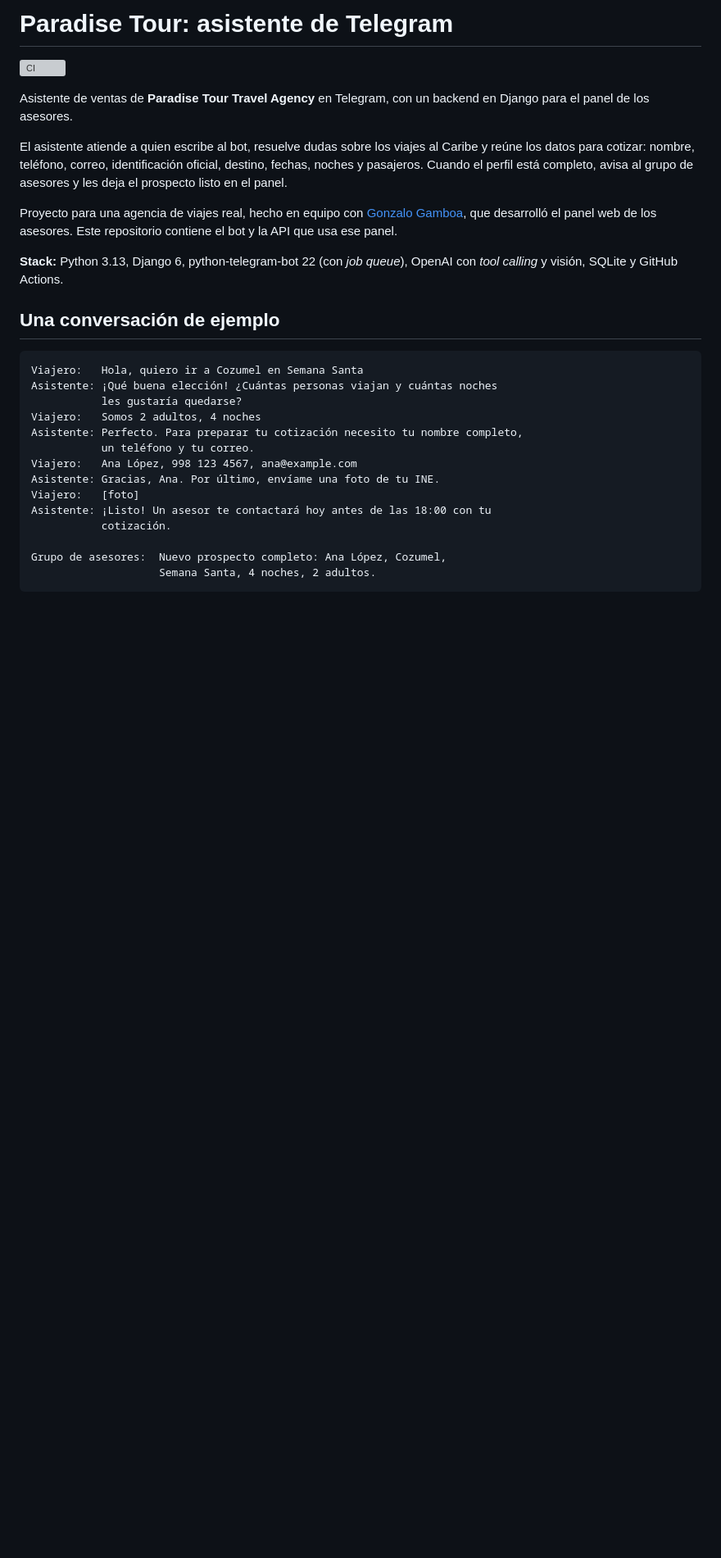
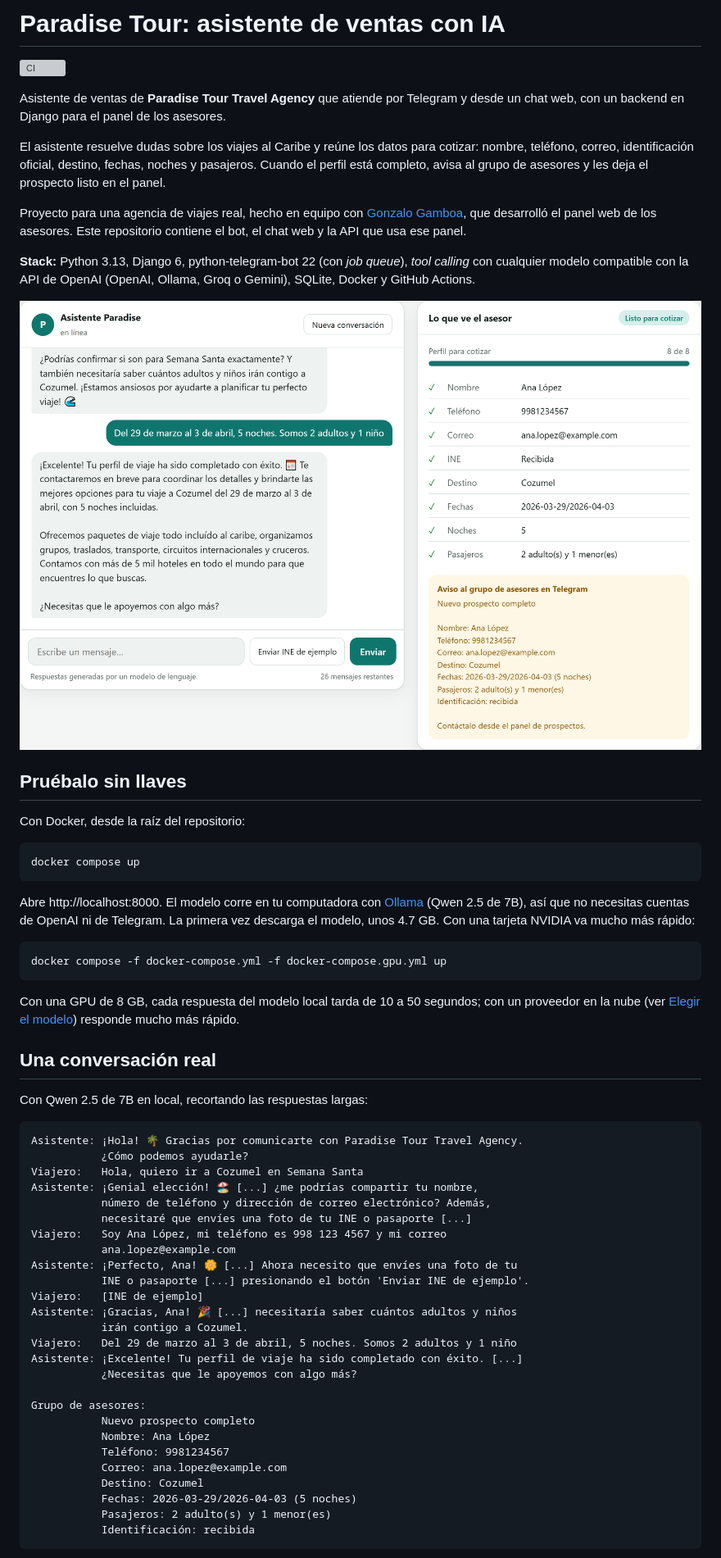
Before and after one commit to AngelArteachi/paradise-bot-backend, a Markdown page: README.md, the part around one of its changes. Shown at 82% size. GitHub-like rendering; pictures changed too: docs/demo.png (added); blank space fills up the shorter version; grey boxes are pictures that could not be loaded.

Commit message:
docs: README with the web demo, model choices, a real conversation and screenshots
Co-Authored-By: Claude Opus 5.5 <noreply@anthropic.com>

````diff
--- a/README.md
+++ b/README.md
@@ -1,39 +1,81 @@
-# Paradise Tour: asistente de Telegram
+# Paradise Tour: asistente de ventas con IA
 
 [![CI](https://github.com/AngelArteachi/paradise-bot-backend/actions/workflows/ci.yml/badge.svg)](https://github.com/AngelArteachi/paradise-bot-backend/actions/workflows/ci.yml)
 
-Asistente de ventas de **Paradise Tour Travel Agency** en Telegram, con un
-backend en Django para el panel de los asesores.
+Asistente de ventas de **Paradise Tour Travel Agency** que atiende por
+Telegram y desde un chat web, con un backend en Django para el panel de los
+asesores.
 
-El asistente atiende a quien escribe al bot, resuelve dudas sobre los viajes
-al Caribe y reúne los datos para cotizar: nombre, teléfono, correo,
-identificación oficial, destino, fechas, noches y pasajeros. Cuando el perfil
-está completo, avisa al grupo de asesores y les deja el prospecto listo en el
-panel.
+El asistente resuelve dudas sobre los viajes al Caribe y reúne los datos para
+cotizar: nombre, teléfono, correo, identificación oficial, destino, fechas,
+noches y pasajeros. Cuando el perfil está completo, avisa al grupo de asesores
+y les deja el prospecto listo en el panel.
 
 Proyecto para una agencia de viajes real, hecho en equipo con
 [Gonzalo Gamboa](https://github.com/GanzytoX), que desarrolló el panel web de
-los asesores. Este repositorio contiene el bot y la API que usa ese panel.
+los asesores. Este repositorio contiene el bot, el chat web y la API que usa
+ese panel.
 
 **Stack:** Python 3.13, Django 6, python-telegram-bot 22 (con *job queue*),
-OpenAI con *tool calling* y visión, SQLite y GitHub Actions.
+*tool calling* con cualquier modelo compatible con la API de OpenAI (OpenAI,
+Ollama, Groq o Gemini), SQLite, Docker y GitHub Actions.
 
-## Una conversación de ejemplo
+<picture>
+  <source media="(prefers-color-scheme: dark)" srcset="docs/demo-dark.png">
+  <img alt="El chat web: a la izquierda la conversación, a la derecha el prospecto que ve el asesor" src="docs/demo.png">
+</picture>
+
+## Pruébalo sin llaves
+
+Con Docker, desde la raíz del repositorio:
+
+```bash
+docker compose up
+```
+
+Abre http://localhost:8000. El modelo corre en tu computadora con
+[Ollama](https://ollama.com) (Qwen 2.5 de 7B), así que no necesitas cuentas
+de OpenAI ni de Telegram. La primera vez descarga el modelo, unos 4.7 GB.
+Con una tarjeta NVIDIA va mucho más rápido:
+
+```bash
+docker compose -f docker-compose.yml -f docker-compose.gpu.yml up
+```
+
+Con una GPU de 8 GB, cada respuesta del modelo local tarda de 10 a 50
+segundos; con un proveedor en la nube (ver [Elegir el modelo](#elegir-el-modelo))
+responde mucho más rápido.
+
+## Una conversación real
+
+Con Qwen 2.5 de 7B en local, recortando las respuestas largas:
 
 ```text
+Asistente: ¡Hola! 🌴 Gracias por comunicarte con Paradise Tour Travel Agency.
+           ¿Cómo podemos ayudarle?
 Viajero:   Hola, quiero ir a Cozumel en Semana Santa
-Asistente: ¡Qué buena elección! ¿Cuántas personas viajan y cuántas noches
-           les gustaría quedarse?
-Viajero:   Somos 2 adultos, 4 noches
-Asistente: Perfecto. Para preparar tu cotización necesito tu nombre completo,
-           un teléfono y tu correo.
-Viajero:   Ana López, 998 123 4567, ana@example.com
-Asistente: Gracias, Ana. Por último, envíame una foto de tu INE.
-Viajero:   [foto]
-Asistente: ¡Listo! Un asesor te contactará hoy antes de las 18:00 con tu
-           cotización.
+Asistente: ¡Genial elección! 🏖️ [...] ¿me podrías compartir tu nombre,
+           número de teléfono y dirección de correo electrónico? Además,
+           necesitaré que envíes una foto de tu INE o pasaporte [...]
+Viajero:   Soy Ana López, mi teléfono es 998 123 4567 y mi correo
+           ana.lopez@example.com
+Asistente: ¡Perfecto, Ana! 🌼 [...] Ahora necesito que envíes una foto de tu
+           INE o pasaporte [...] presionando el botón 'Enviar INE de ejemplo'.
+Viajero:   [INE de ejemplo]
+Asistente: ¡Gracias, Ana! 🎉 [...] necesitaría saber cuántos adultos y niños
+           irán contigo a Cozumel.
+Viajero:   Del 29 de marzo al 3 de abril, 5 noches. Somos 2 adultos y 1 niño
+Asistente: ¡Excelente! Tu perfil de viaje ha sido completado con éxito. [...]
+           ¿Necesitas que le apoyemos con algo más?
 
-Grupo de asesores:  Nuevo prospecto completo: Ana López, Cozumel,
-                    Semana Santa, 4 noches, 2 adultos.
+Grupo de asesores:
+           Nuevo prospecto completo
+           Nombre: Ana López
+           Teléfono: 9981234567
+           Correo: ana.lopez@example.com
+           Destino: Cozumel
+           Fechas: 2026-03-29/2026-04-03 (5 noches)
+           Pasajeros: 2 adulto(s) y 1 menor(es)
+           Identificación: recibida
 ```
 
````
Also changed, not shown: other parts of README.md (+81 -18 lines), docs/demo-dark.png (added).
